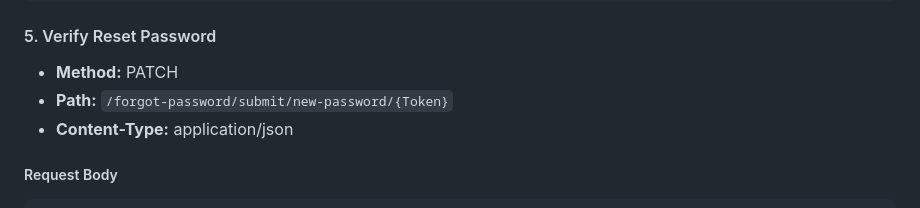
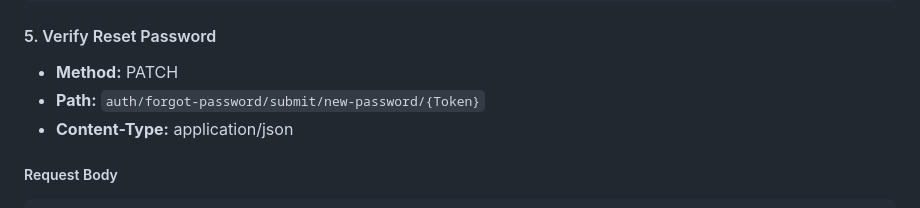
Before and after one commit to Rieko00/DonationAPI-Auth, a Markdown page: readme.md, the part around the change. Drawn GitHub-style.

```diff
--- a/readme.md
+++ b/readme.md
@@ -254,7 +254,7 @@ Authorization: Bearer {token}
 #### 5. Verify Reset Password
 
 - **Method:** PATCH
-- **Path:** `/forgot-password/submit/new-password/{Token}`
+- **Path:** `auth/forgot-password/submit/new-password/{Token}`
 - **Content-Type:** application/json
 
 ##### Request Body
```
